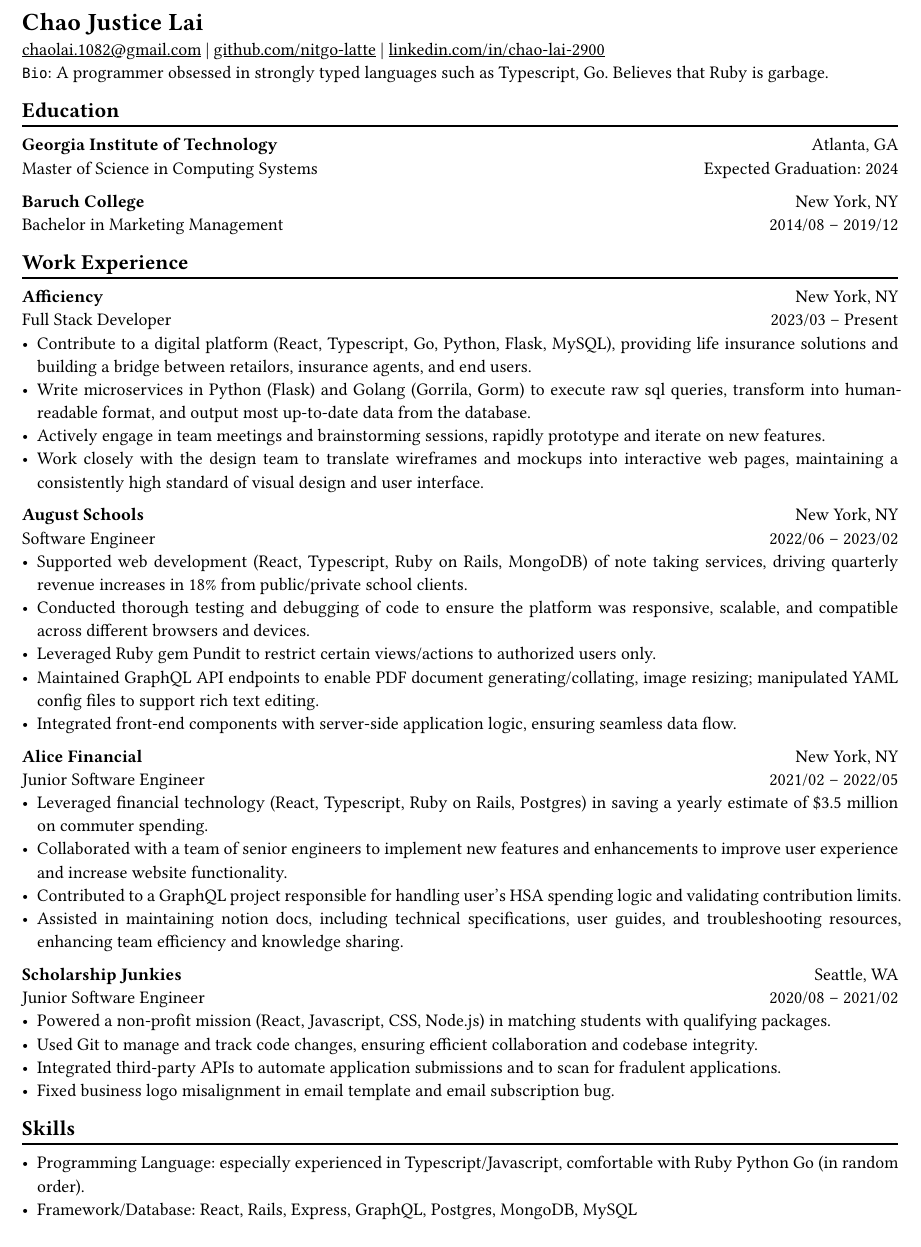
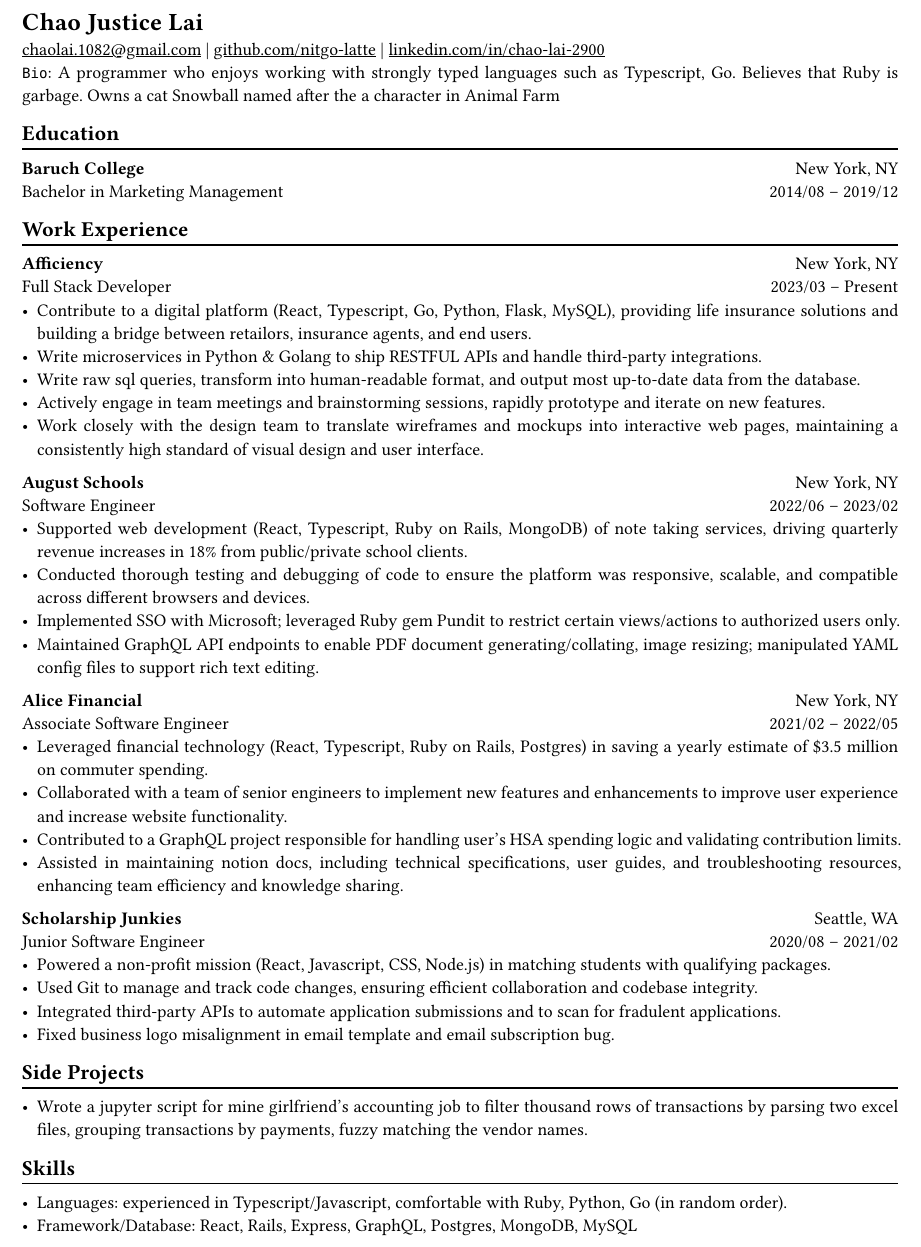
Before and after one commit to nitgo-latte/cv-typed, a Typst document (main.typ): part of the page before the commit and part of page 1 of 2 after it, cut so that both start at the same text. Compiled offline with Typst 0.15; a missing font is replaced by an installed copy or a similar font.

Commit message:
incomplete gatech doesnt look good does it?

```diff
--- a/main.typ
+++ b/main.typ
@@ -23,13 +23,13 @@
 
 #link("mailto:chaolai.1082@gmail.com")[chaolai.1082\@gmail.com] |
 #link("https://github.com/nitgo-latte")[github.com/nitgo-latte] | #link("https://www.linkedin.com/in/chao-lai-2900/")[linkedin.com/in/chao-lai-2900] \
-`Bio`: A programmer obsessed in strongly typed languages such as Typescript, Go. Believes that Ruby is garbage.
+`Bio`: A programmer who enjoys working with strongly typed languages such as Typescript, Go. Believes that Ruby is garbage. Owns a cat Snowball named after the a character in Animal Farm
 
 == Education
 #chiline()
 
-*Georgia Institute of Technology* #h(1fr) Atlanta, GA \
-Master of Science in Computing Systems #h(1fr) Expected Graduation: 2024 \
+// *Georgia Institute of Technology* #h(1fr) Atlanta, GA \
+// Master of Science in Computing Systems #h(1fr) Expected Graduation: 2024 \
 
 *Baruch College* #h(1fr) New York, NY \
 Bachelor in Marketing Management #h(1fr) 2014/08 -- 2019/12 \
@@ -40,7 +40,8 @@
 *Afficiency* #h(1fr) New York, NY \
 Full Stack Developer #h(1fr) 2023/03 – Present \
 - Contribute to a digital platform (React, Typescript, Go, Python, Flask, MySQL), providing life insurance solutions and building a bridge between retailors, insurance agents, and end users.
-- Write microservices in Python (Flask) and Golang (Gorrila, Gorm) to execute raw sql queries, transform into human-readable format, and output most up-to-date data from the database.
+- Write microservices in Python & Golang to ship RESTFUL APIs and handle third-party integrations.
+- Write raw sql queries, transform into human-readable format, and output most up-to-date data from the database.
 - Actively engage in team meetings and brainstorming sessions, rapidly prototype and iterate on new features.
 - Work closely with the design team to translate wireframes and mockups into interactive web pages, maintaining a consistently high standard of visual design and user interface.
 
@@ -48,12 +49,11 @@
 Software Engineer #h(1fr) 2022/06 – 2023/02 \
 - Supported web development (React, Typescript, Ruby on Rails, MongoDB) of note taking services, driving quarterly revenue increases in 18% from public/private school clients.
 - Conducted thorough testing and debugging of code to ensure the platform was responsive, scalable, and compatible across different browsers and devices.
-- Leveraged Ruby gem Pundit to restrict certain views/actions to authorized users only.
+- Implemented SSO with Microsoft; leveraged Ruby gem Pundit to restrict certain views/actions to authorized users only.
 - Maintained GraphQL API endpoints to enable PDF document generating/collating, image resizing; manipulated YAML config files to support rich text editing.
-- Integrated front-end components with server-side application logic, ensuring seamless data flow.
 
 *Alice Financial* #h(1fr) New York, NY \
-Junior Software Engineer #h(1fr) 2021/02 – 2022/05 \
+Associate Software Engineer #h(1fr) 2021/02 – 2022/05 \
 - Leveraged financial technology (React, Typescript, Ruby on Rails, Postgres) in saving a yearly estimate of \$3.5 million on commuter spending.
 - Collaborated with a team of senior engineers to implement new features and enhancements to improve user experience and increase website functionality.
 - Contributed to a GraphQL project responsible for handling user's HSA spending logic and validating contribution limits.
@@ -66,7 +66,11 @@
 - Integrated third-party APIs to automate application submissions and to scan for fradulent applications.
 - Fixed business logo misalignment in email template and email subscription bug.
 
+== Side Projects
+#chiline()
+- Wrote a jupyter script for mine girlfriend's accounting job to filter thousand rows of transactions by parsing two excel files, grouping transactions by payments, fuzzy matching the vendor names.
+
 == Skills
 #chiline()
-- Programming Language: especially experienced in Typescript/Javascript, comfortable with Ruby Python Go (in random order).
+- Languages: experienced in Typescript/Javascript, comfortable with Ruby, Python, Go (in random order).
 - Framework/Database: React, Rails, Express, GraphQL, Postgres, MongoDB, MySQL
```
Also changed, not shown: chao-justice-resume.pdf, main.typ (2 more changed lines).
